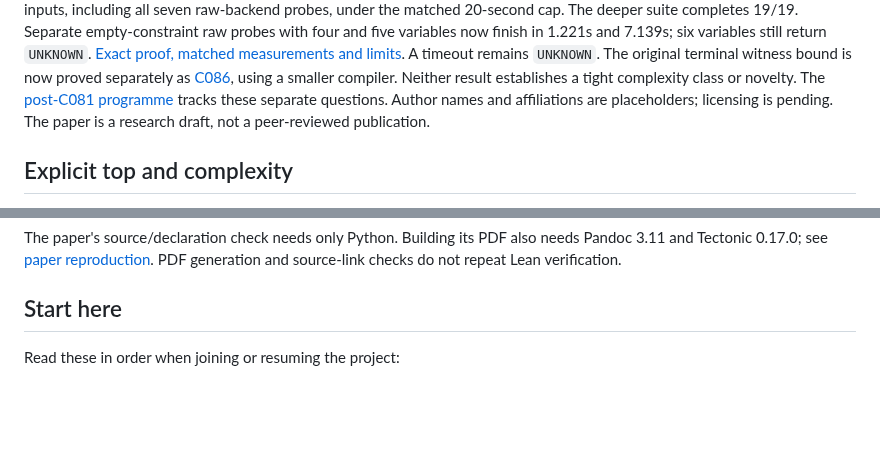
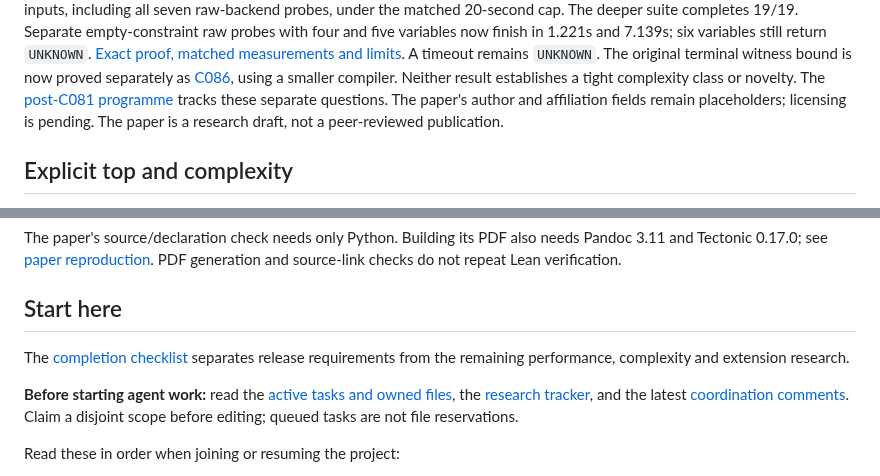
Before and after one commit to mhenglein/subtype-entailment, a Markdown page: README.md, 2 parts joined by grey strips. Rendered like a GitHub page; blank space fills up the shorter version.

```diff
--- a/README.md
+++ b/README.md
@@ -57,7 +110,7 @@ still return `UNKNOWN`.
 A timeout remains `UNKNOWN`. The original terminal witness bound is now
 proved separately as [C086](research/claims.md#c086), using a smaller compiler.
 Neither result establishes a tight complexity class or novelty. The [post-C081 programme](research/POST_C081.md)
-tracks these separate questions. Author names and affiliations are placeholders;
+tracks these separate questions. The paper's author and affiliation fields remain placeholders;
 licensing is pending. The paper is a research draft, not a peer-reviewed publication.
 
 ## Explicit top and complexity
@@ -250,6 +303,14 @@ needs Pandoc 3.11 and Tectonic 0.17.0; see [paper reproduction](paper/README.md)
 PDF generation and source-link checks do not repeat Lean verification.
 
 ## Start here
+
+The [completion checklist](research/COMPLETION.md) separates release requirements
+from the remaining performance, complexity and extension research.
+
+**Before starting agent work:** read the [active tasks and owned files](STATE.md#active-work-and-file-ownership),
+the [research tracker](research/README.md#active-work), and the latest
+[coordination comments](https://github.com/mhenglein/subtype-entailment/issues/37).
+Claim a disjoint scope before editing; queued tasks are not file reservations.
 
 Read these in order when joining or resuming the project:
 
```
Also changed, not shown: other parts of README.md (+66 -13 lines).
